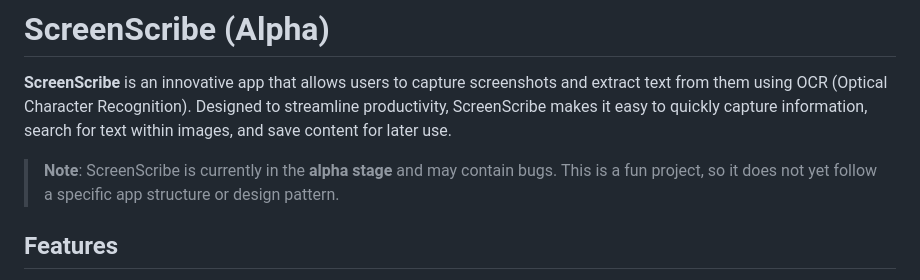
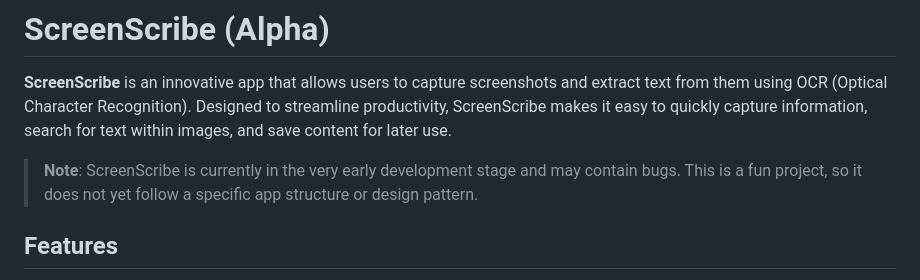
Before and after one commit to Not-Dhanraj/ScreenScribe, a Markdown page: README.md, the part around the change. Rendered like a GitHub page.

```diff
--- a/README.md
+++ b/README.md
@@ -2,7 +2,7 @@
 
 **ScreenScribe** is an innovative app that allows users to capture screenshots and extract text from them using OCR (Optical Character Recognition). Designed to streamline productivity, ScreenScribe makes it easy to quickly capture information, search for text within images, and save content for later use.
 
-> **Note**: ScreenScribe is currently in the **alpha stage** and may contain bugs. This is a fun project, so it does not yet follow a specific app structure or design pattern.
+> **Note**: ScreenScribe is currently in the very early development stage and may contain bugs. This is a fun project, so it does not yet follow a specific app structure or design pattern.
 
 ## Features
 
```
